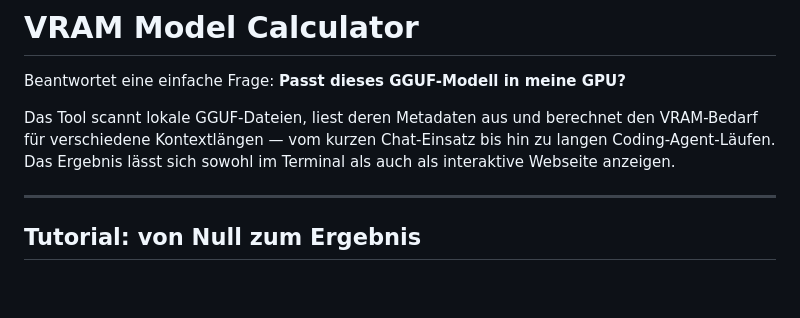
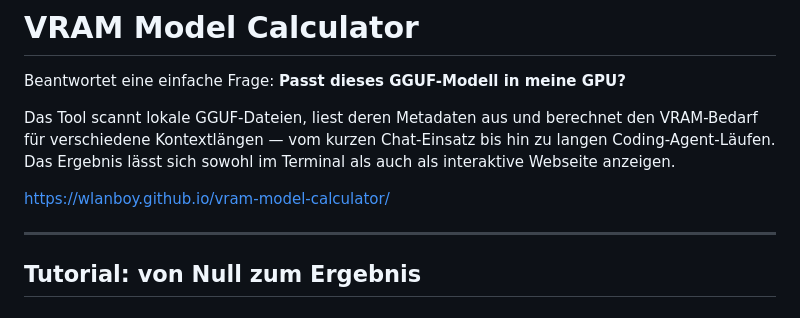
Before and after one commit to wlanboy/vram-model-calculator, a Markdown page: README.md, the part around the change. Drawn GitHub-style; blank space fills up the shorter version.

Commit message:
added github pages link

```diff
--- a/README.md
+++ b/README.md
@@ -3,6 +3,8 @@
 Beantwortet eine einfache Frage: **Passt dieses GGUF-Modell in meine GPU?**
 
 Das Tool scannt lokale GGUF-Dateien, liest deren Metadaten aus und berechnet den VRAM-Bedarf für verschiedene Kontextlängen — vom kurzen Chat-Einsatz bis hin zu langen Coding-Agent-Läufen. Das Ergebnis lässt sich sowohl im Terminal als auch als interaktive Webseite anzeigen.
+
+https://wlanboy.github.io/vram-model-calculator/
 
 ---
 
```
